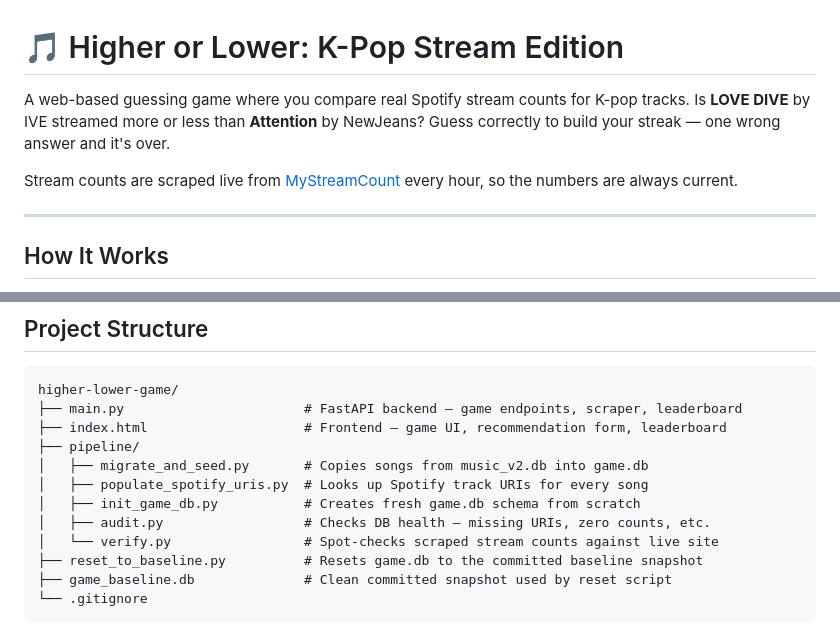
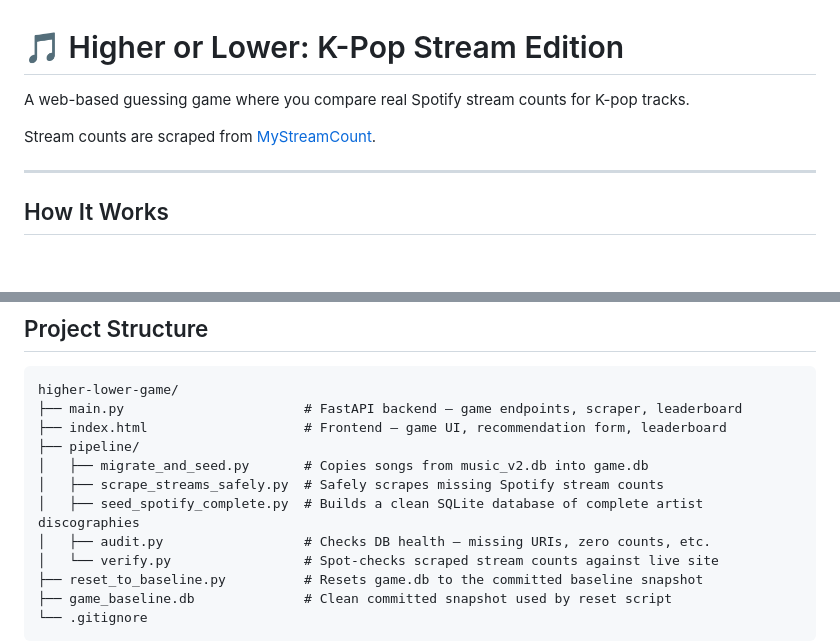
Before and after one commit to mw2326/higher-lower-game, a Markdown page: README.md, 2 parts joined by grey strips. GitHub-like rendering; blank space fills up the shorter version.

```diff
--- a/README.md
+++ b/README.md
@@ -1,8 +1,8 @@
 # 🎵 Higher or Lower: K-Pop Stream Edition
 
-A web-based guessing game where you compare real Spotify stream counts for K-pop tracks. Is **LOVE DIVE** by IVE streamed more or less than **Attention** by NewJeans? Guess correctly to build your streak — one wrong answer and it's over.
+A web-based guessing game where you compare real Spotify stream counts for K-pop tracks.
 
-Stream counts are scraped live from [MyStreamCount](https://www.mystreamcount.com) every hour, so the numbers are always current.
+Stream counts are scraped from [MyStreamCount](https://www.mystreamcount.com).
 
 ---
 
@@ -22,8 +22,8 @@ higher-lower-game/
 ├── index.html                    # Frontend — game UI, recommendation form, leaderboard
 ├── pipeline/
 │   ├── migrate_and_seed.py       # Copies songs from music_v2.db into game.db
-│   ├── populate_spotify_uris.py  # Looks up Spotify track URIs for every song
-│   ├── init_game_db.py           # Creates fresh game.db schema from scratch
+│   ├── scrape_streams_safely.py  # Safely scrapes missing Spotify stream counts
+│   ├── seed_spotify_complete.py  # Builds a clean SQLite database of complete artist discographies
 │   ├── audit.py                  # Checks DB health — missing URIs, zero counts, etc.
 │   └── verify.py                 # Spot-checks scraped stream counts against live site
 ├── reset_to_baseline.py          # Resets game.db to the committed baseline snapshot
```
